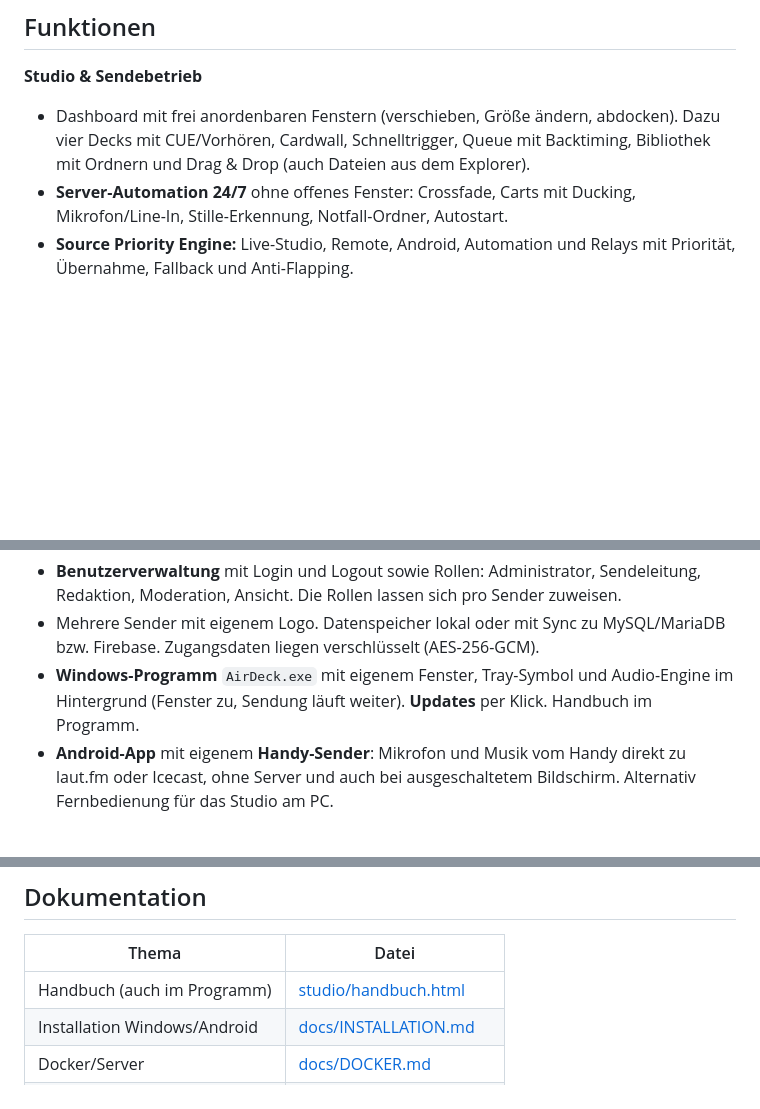
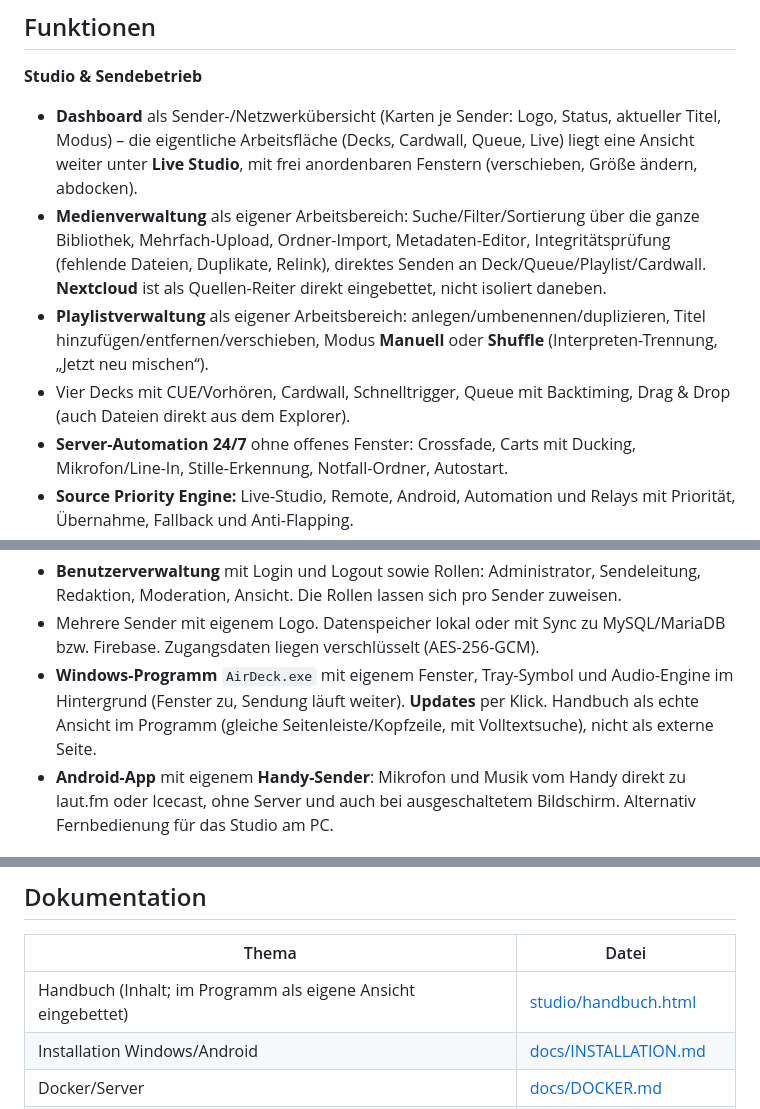
Before and after one commit to ricorewioriginal-collab/anmacha_control, a Markdown page: README.md, 3 parts joined by grey strips. Drawn GitHub-style; blank space fills up the shorter version.

```diff
--- a/README.md
+++ b/README.md
@@ -43,7 +68,10 @@ Alle Screenshots zeigen den Sender **„AirDeck-FM“** mit Beispiel-Titeln –
 ## Funktionen
 
 **Studio & Sendebetrieb**
-- Dashboard mit frei anordenbaren Fenstern (verschieben, Größe ändern, abdocken). Dazu vier Decks mit CUE/Vorhören, Cardwall, Schnelltrigger, Queue mit Backtiming, Bibliothek mit Ordnern und Drag & Drop (auch Dateien aus dem Explorer).
+- **Dashboard** als Sender-/Netzwerkübersicht (Karten je Sender: Logo, Status, aktueller Titel, Modus) – die eigentliche Arbeitsfläche (Decks, Cardwall, Queue, Live) liegt eine Ansicht weiter unter **Live Studio**, mit frei anordenbaren Fenstern (verschieben, Größe ändern, abdocken).
+- **Medienverwaltung** als eigener Arbeitsbereich: Suche/Filter/Sortierung über die ganze Bibliothek, Mehrfach-Upload, Ordner-Import, Metadaten-Editor, Integritätsprüfung (fehlende Dateien, Duplikate, Relink), direktes Senden an Deck/Queue/Playlist/Cardwall. **Nextcloud** ist als Quellen-Reiter direkt eingebettet, nicht isoliert daneben.
+- **Playlistverwaltung** als eigener Arbeitsbereich: anlegen/umbenennen/duplizieren, Titel hinzufügen/entfernen/verschieben, Modus **Manuell** oder **Shuffle** (Interpreten-Trennung, „Jetzt neu mischen“).
+- Vier Decks mit CUE/Vorhören, Cardwall, Schnelltrigger, Queue mit Backtiming, Drag & Drop (auch Dateien direkt aus dem Explorer).
 - **Server-Automation 24/7** ohne offenes Fenster: Crossfade, Carts mit Ducking, Mikrofon/Line-In, Stille-Erkennung, Notfall-Ordner, Autostart.
 - **Source Priority Engine:** Live-Studio, Remote, Android, Automation und Relays mit Priorität, Übernahme, Fallback und Anti-Flapping.
 - **Sendeplan & Events:** Programmpläne, Stundenuhr, Einzel-Jobs, Aufnahmepläne. Dazu ein **Recorder** mit Replays.
@@ -69,7 +97,7 @@ Alle Screenshots zeigen den Sender **„AirDeck-FM“** mit Beispiel-Titeln –
 **Betrieb & Sicherheit**
 - **Benutzerverwaltung** mit Login und Logout sowie Rollen: Administrator, Sendeleitung, Redaktion, Moderation, Ansicht. Die Rollen lassen sich pro Sender zuweisen.
 - Mehrere Sender mit eigenem Logo. Datenspeicher lokal oder mit Sync zu MySQL/MariaDB bzw. Firebase. Zugangsdaten liegen verschlüsselt (AES-256-GCM).
-- **Windows-Programm** `AirDeck.exe` mit eigenem Fenster, Tray-Symbol und Audio-Engine im Hintergrund (Fenster zu, Sendung läuft weiter). **Updates** per Klick. Handbuch im Programm.
+- **Windows-Programm** `AirDeck.exe` mit eigenem Fenster, Tray-Symbol und Audio-Engine im Hintergrund (Fenster zu, Sendung läuft weiter). **Updates** per Klick. Handbuch als echte Ansicht im Programm (gleiche Seitenleiste/Kopfzeile, mit Volltextsuche), nicht als externe Seite.
 - **Android-App** mit eigenem **Handy-Sender**: Mikrofon und Musik vom Handy direkt zu laut.fm oder Icecast, ohne Server und auch bei ausgeschaltetem Bildschirm. Alternativ Fernbedienung für das Studio am PC.
 
 ## Schnellstart
@@ -97,7 +125,7 @@ Ohne Docker geht es mit Node.js ≥ 22.18 und ffmpeg: `npm install && npm start`
 
 | Thema | Datei |
 |---|---|
-| Handbuch (auch im Programm) | [studio/handbuch.html](studio/handbuch.html) |
+| Handbuch (Inhalt; im Programm als eigene Ansicht eingebettet) | [studio/handbuch.html](studio/handbuch.html) |
 | Installation Windows/Android | [docs/INSTALLATION.md](docs/INSTALLATION.md) |
 | Docker/Server | [docs/DOCKER.md](docs/DOCKER.md) |
 | Streaming, Klang, Liquidsoap | [docs/STREAMING.md](docs/STREAMING.md) |
```
Also changed, not shown: other parts of README.md (+27 -2 lines).
